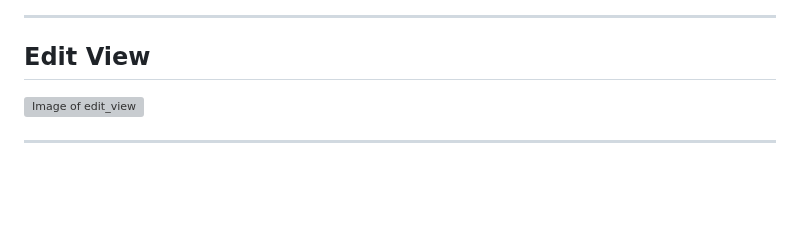
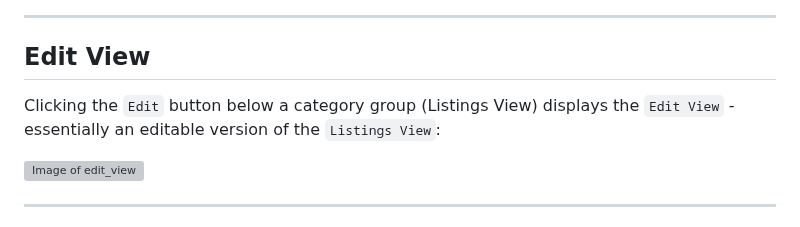
Before and after one commit to elixirgardens1/listings_new, a Markdown page: README.md, the part around the change. Rendered like a GitHub page; blank space fills up the shorter version; grey boxes are pictures that could not be loaded.

```diff
--- a/README.md
+++ b/README.md
@@ -97,6 +97,8 @@ Specific platform data (prices, notes etc) is stored in individual platform tabl
 ---------------
 
 ## Edit View
+
+Clicking the `Edit` button below a category group (Listings View) displays the `Edit View` - essentially an editable version of the `Listings View`:
 
 ![Image of edit_view](docs/img/edit_view.png)
 
```
